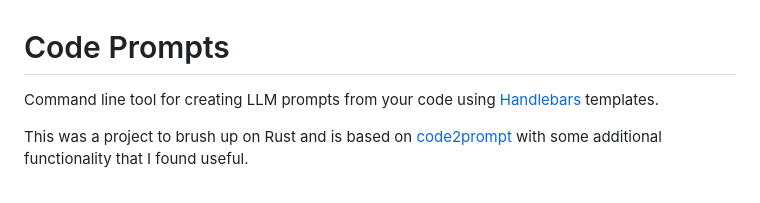
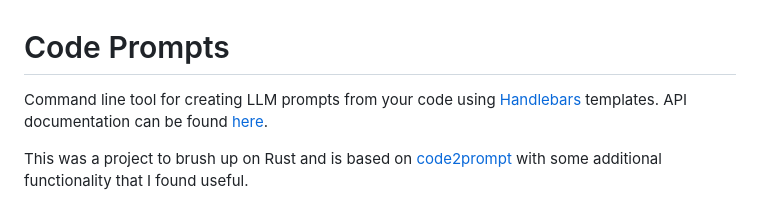
Before and after one commit to seankim658/codeprompts, a Markdown page: README.md, the part around the change. Drawn GitHub-style.

Commit message:
add API page placeholder

```diff
--- a/README.md
+++ b/README.md
@@ -1,6 +1,6 @@
 # Code Prompts
 
-Command line tool for creating LLM prompts from your code using [Handlebars](https://handlebarsjs.com/) templates.
+Command line tool for creating LLM prompts from your code using [Handlebars](https://handlebarsjs.com/) templates. API documentation can be found [here]().
 
 This was a project to brush up on Rust and is based on [code2prompt](https://github.com/mufeedvh/code2prompt) with some additional functionality that I found useful.
 
```
